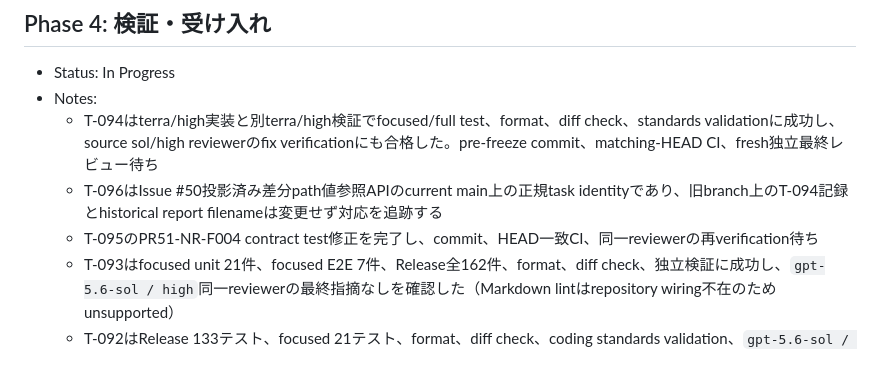
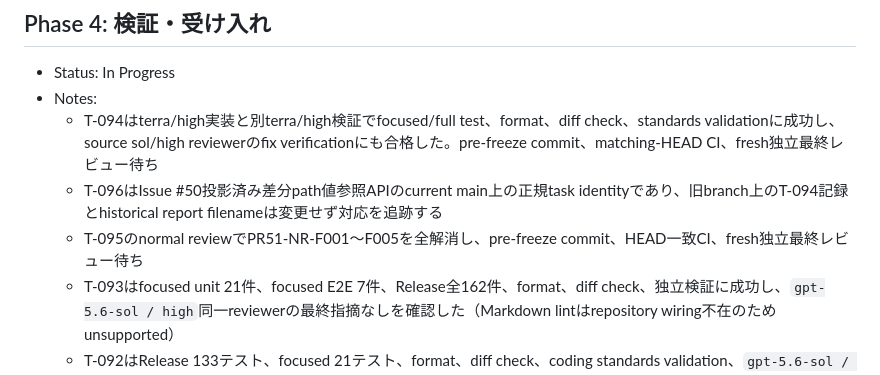
Before and after one commit to ssaattww/SSC, a Markdown page: tasks/phases-status.md, the part around the change. Rendered like a GitHub page.

```diff
--- a/tasks/phases-status.md
+++ b/tasks/phases-status.md
@@ -157,7 +157,7 @@
 - Notes:
   - T-094はterra/high実装と別terra/high検証でfocused/full test、format、diff check、standards validationに成功し、source sol/high reviewerのfix verificationにも合格した。pre-freeze commit、matching-HEAD CI、fresh独立最終レビュー待ち
   - T-096はIssue #50投影済み差分path値参照APIのcurrent main上の正規task identityであり、旧branch上のT-094記録とhistorical report filenameは変更せず対応を追跡する
-  - T-095のPR51-NR-F004 contract test修正を完了し、commit、HEAD一致CI、同一reviewerの再verification待ち
+  - T-095のnormal reviewでPR51-NR-F001〜F005を全解消し、pre-freeze commit、HEAD一致CI、fresh独立最終レビュー待ち
   - T-093はfocused unit 21件、focused E2E 7件、Release全162件、format、diff check、独立検証に成功し、`gpt-5.6-sol / high`同一reviewerの最終指摘なしを確認した（Markdown lintはrepository wiring不在のためunsupported）
   - T-092はRelease 133テスト、focused 21テスト、format、diff check、coding standards validation、`gpt-5.6-sol / high`同一レビュアー再レビューに成功した
   - T-091はRelease 112テスト、format、diff check、XML整形式、非コメント差分照合、独立reviewに成功した
```
Also changed, not shown: reports/task-t-095-pr-51-f004-rereview-20260801165222.md (added, +67 -0 lines), tasks/tasks-status.md (+10 -1 lines).
